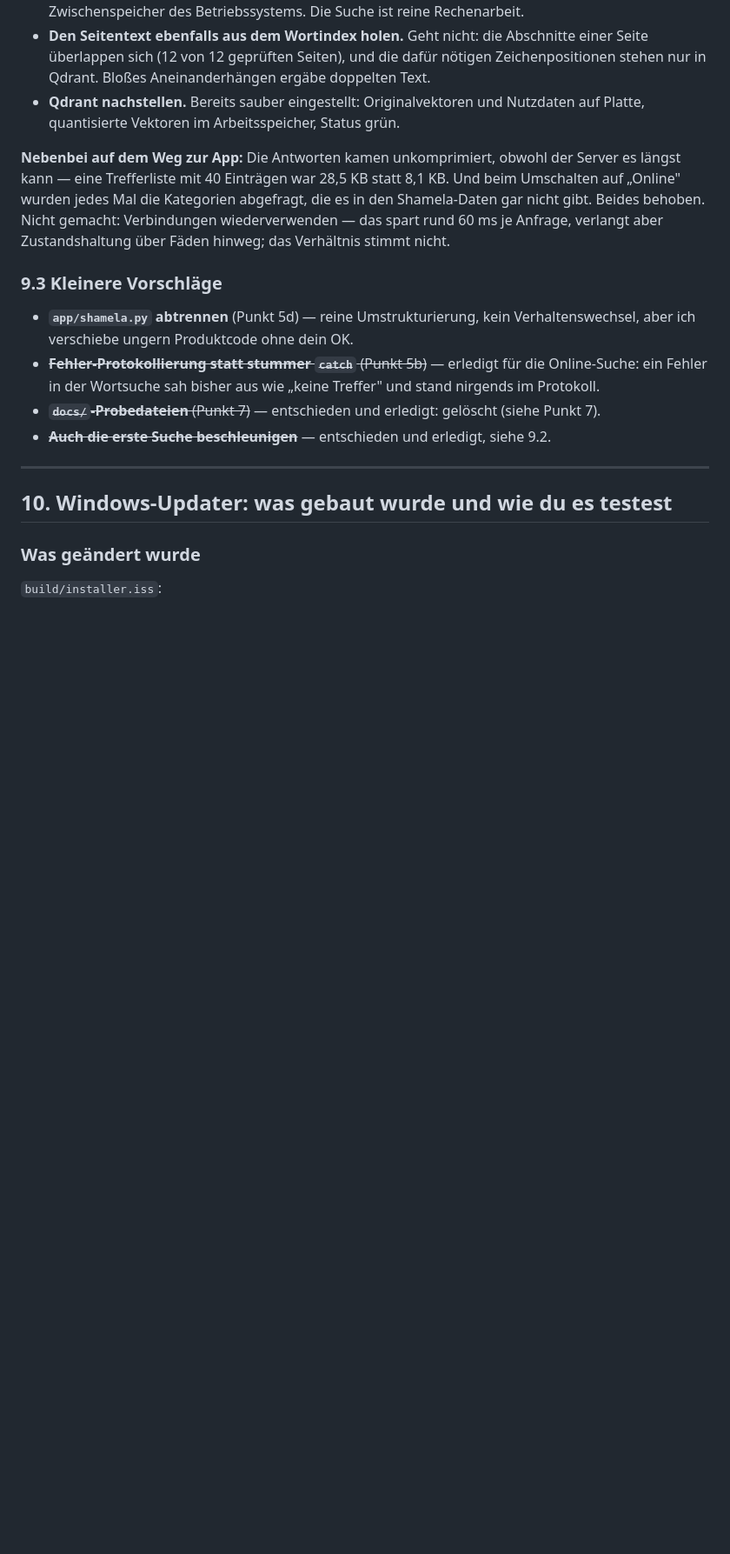
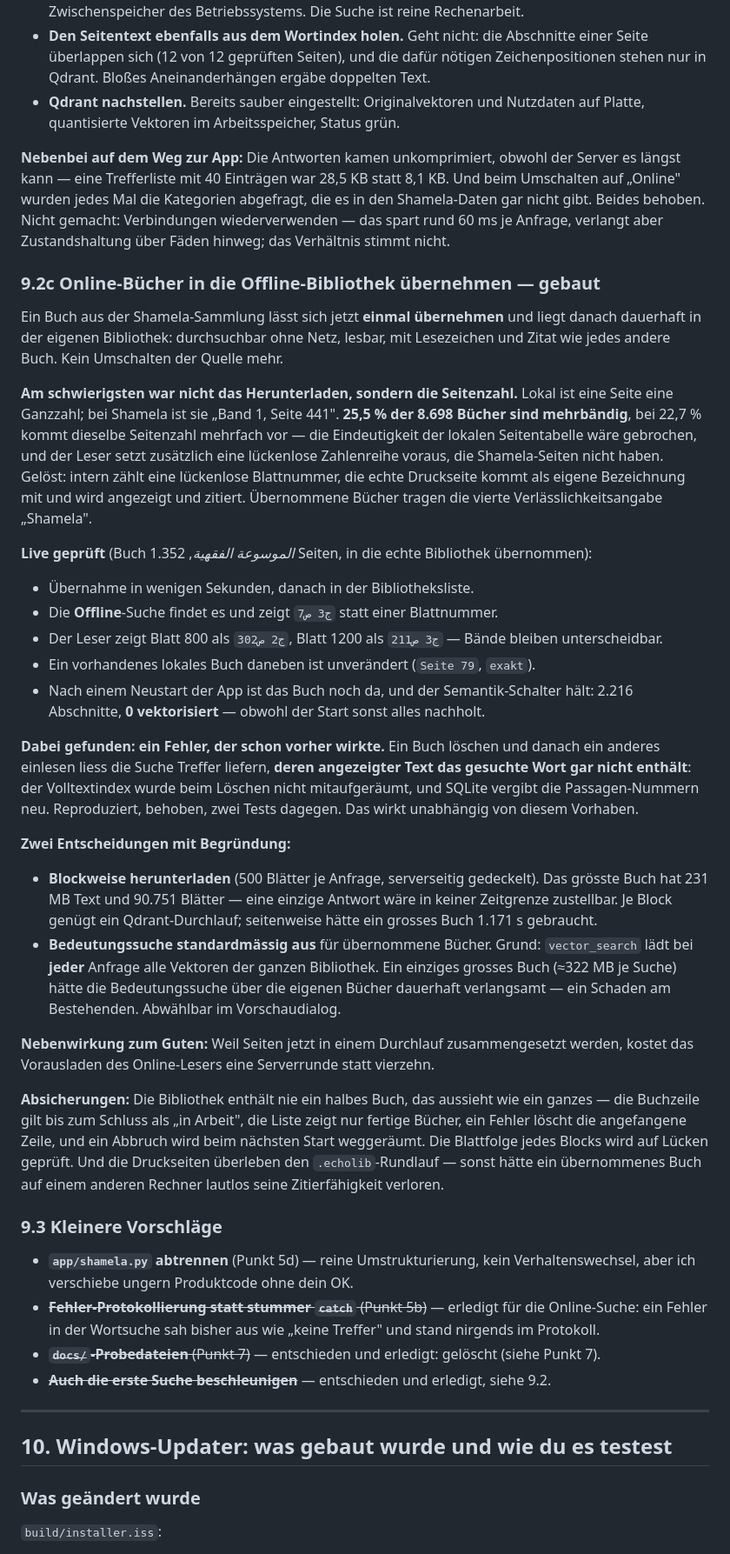
Before and after one commit to beljourani/aicp-research, a Markdown page: BERICHT-NACHT.md, the part around the change. Shown at 87% size. Drawn GitHub-style; blank space fills up the shorter version.

Commit message:
Bericht: Uebernahme von Online-Buechern eingetragen
Der gebaute Weg, die Loesung des Seitenzahl-Problems, die Live-Pruefung an
einem echten Buch mit 1.352 Seiten, der dabei gefundene Geistertreffer-
Fehler und die Begruendung der beiden Entscheidungen (blockweise laden,
Bedeutungssuche standardmaessig aus).

```diff
--- a/BERICHT-NACHT.md
+++ b/BERICHT-NACHT.md
@@ -383,6 +383,54 @@ kann — eine Trefferliste mit 40 Einträgen war 28,5 KB statt 8,1 KB. Und beim
 Beides behoben. Nicht gemacht: Verbindungen wiederverwenden — das spart rund 60 ms je Anfrage,
 verlangt aber Zustandshaltung über Fäden hinweg; das Verhältnis stimmt nicht.
 
+### 9.2c Online-Bücher in die Offline-Bibliothek übernehmen — gebaut
+
+Ein Buch aus der Shamela-Sammlung lässt sich jetzt **einmal übernehmen** und liegt danach dauerhaft
+in der eigenen Bibliothek: durchsuchbar ohne Netz, lesbar, mit Lesezeichen und Zitat wie jedes
+andere Buch. Kein Umschalten der Quelle mehr.
+
+**Am schwierigsten war nicht das Herunterladen, sondern die Seitenzahl.** Lokal ist eine Seite eine
+Ganzzahl; bei Shamela ist sie „Band 1, Seite 441". **25,5 % der 8.698 Bücher sind mehrbändig**, bei
+22,7 % kommt dieselbe Seitenzahl mehrfach vor — die Eindeutigkeit der lokalen Seitentabelle wäre
+gebrochen, und der Leser setzt zusätzlich eine lückenlose Zahlenreihe voraus, die Shamela-Seiten
+nicht haben. Gelöst: intern zählt eine lückenlose Blattnummer, die echte Druckseite kommt als
+eigene Bezeichnung mit und wird angezeigt und zitiert. Übernommene Bücher tragen die vierte
+Verlässlichkeitsangabe „Shamela".
+
+**Live geprüft** (Buch *الموسوعة الفقهية*, 1.352 Seiten, in die echte Bibliothek übernommen):
+
+- Übernahme in wenigen Sekunden, danach in der Bibliotheksliste.
+- Die **Offline**-Suche findet es und zeigt `ج3 ص7` statt einer Blattnummer.
+- Der Leser zeigt Blatt 800 als `ج2 ص302`, Blatt 1200 als `ج3 ص211` — Bände bleiben unterscheidbar.
+- Ein vorhandenes lokales Buch daneben ist unverändert (`Seite 79`, `exakt`).
+- Nach einem Neustart der App ist das Buch noch da, und der Semantik-Schalter hält:
+  2.216 Abschnitte, **0 vektorisiert** — obwohl der Start sonst alles nachholt.
+
+**Dabei gefunden: ein Fehler, der schon vorher wirkte.** Ein Buch löschen und danach ein anderes
+einlesen liess die Suche Treffer liefern, **deren angezeigter Text das gesuchte Wort gar nicht
+enthält**: der Volltextindex wurde beim Löschen nicht mitaufgeräumt, und SQLite vergibt die
+Passagen-Nummern neu. Reproduziert, behoben, zwei Tests dagegen. Das wirkt unabhängig von diesem
+Vorhaben.
+
+**Zwei Entscheidungen mit Begründung:**
+
+- **Blockweise herunterladen** (500 Blätter je Anfrage, serverseitig gedeckelt). Das grösste Buch
+  hat 231 MB Text und 90.751 Blätter — eine einzige Antwort wäre in keiner Zeitgrenze zustellbar.
+  Je Block genügt ein Qdrant-Durchlauf; seitenweise hätte ein grosses Buch 1.171 s gebraucht.
+- **Bedeutungssuche standardmässig aus** für übernommene Bücher. Grund: `vector_search` lädt bei
+  **jeder** Anfrage alle Vektoren der ganzen Bibliothek. Ein einziges grosses Buch (≈322 MB je
+  Suche) hätte die Bedeutungssuche über die eigenen Bücher dauerhaft verlangsamt — ein Schaden am
+  Bestehenden. Abwählbar im Vorschaudialog.
+
+**Nebenwirkung zum Guten:** Weil Seiten jetzt in einem Durchlauf zusammengesetzt werden, kostet das
+Vorausladen des Online-Lesers eine Serverrunde statt vierzehn.
+
+**Absicherungen:** Die Bibliothek enthält nie ein halbes Buch, das aussieht wie ein ganzes — die
+Buchzeile gilt bis zum Schluss als „in Arbeit", die Liste zeigt nur fertige Bücher, ein Fehler
+löscht die angefangene Zeile, und ein Abbruch wird beim nächsten Start weggeräumt. Die Blattfolge
+jedes Blocks wird auf Lücken geprüft. Und die Druckseiten überleben den `.echolib`-Rundlauf —
+sonst hätte ein übernommenes Buch auf einem anderen Rechner lautlos seine Zitierfähigkeit verloren.
+
 ### 9.3 Kleinere Vorschläge
 
 - **`app/shamela.py` abtrennen** (Punkt 5d) — reine Umstrukturierung, kein Verhaltenswechsel, aber
```
